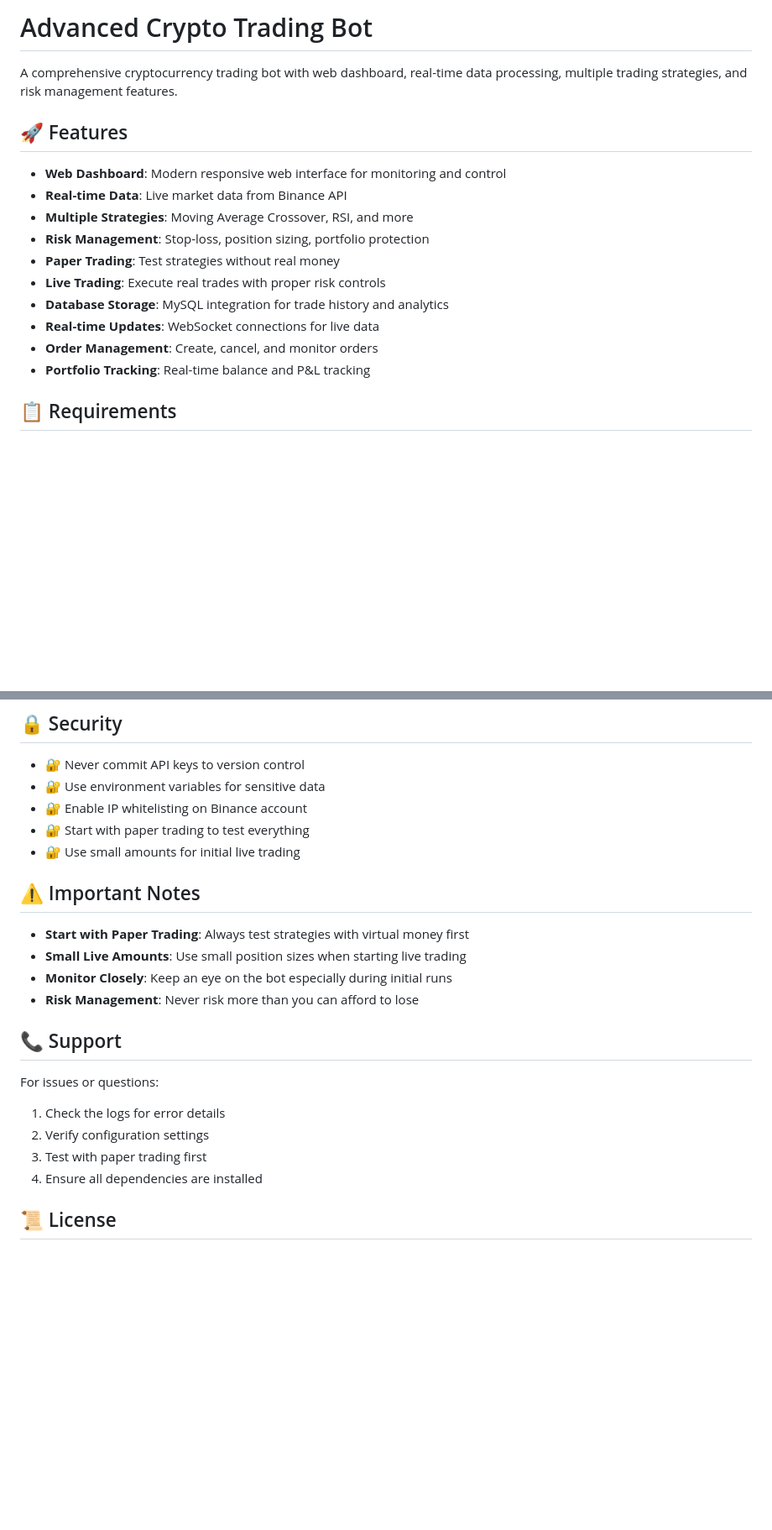
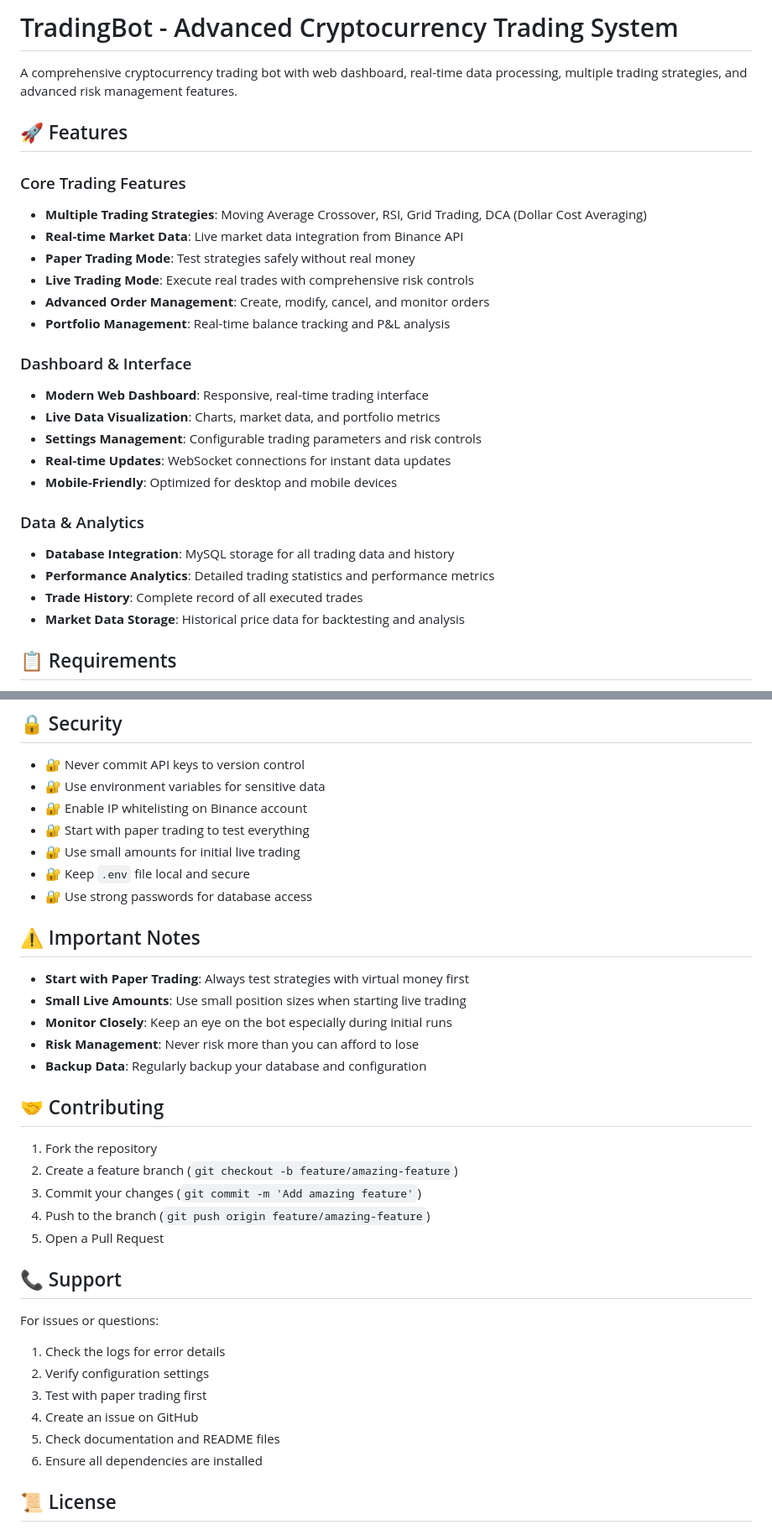
Before and after one commit to Varma0717/tradingbot, a Markdown page: README.md, 2 parts joined by grey strips. Shown at 84% size. Drawn GitHub-style; blank space fills up the shorter version.

```diff
--- a/README.md
+++ b/README.md
@@ -1,19 +1,29 @@
-# Advanced Crypto Trading Bot
+# TradingBot - Advanced Cryptocurrency Trading System
 
-A comprehensive cryptocurrency trading bot with web dashboard, real-time data processing, multiple trading strategies, and risk management features.
+A comprehensive cryptocurrency trading bot with web dashboard, real-time data processing, multiple trading strategies, and advanced risk management features.
 
 ## 🚀 Features
 
-- **Web Dashboard**: Modern responsive web interface for monitoring and control
-- **Real-time Data**: Live market data from Binance API
-- **Multiple Strategies**: Moving Average Crossover, RSI, and more
-- **Risk Management**: Stop-loss, position sizing, portfolio protection
-- **Paper Trading**: Test strategies without real money
-- **Live Trading**: Execute real trades with proper risk controls
-- **Database Storage**: MySQL integration for trade history and analytics
-- **Real-time Updates**: WebSocket connections for live data
-- **Order Management**: Create, cancel, and monitor orders
-- **Portfolio Tracking**: Real-time balance and P&L tracking
+### Core Trading Features
+- **Multiple Trading Strategies**: Moving Average Crossover, RSI, Grid Trading, DCA (Dollar Cost Averaging)
+- **Real-time Market Data**: Live market data integration from Binance API
+- **Paper Trading Mode**: Test strategies safely without real money
+- **Live Trading Mode**: Execute real trades with comprehensive risk controls
+- **Advanced Order Management**: Create, modify, cancel, and monitor orders
+- **Portfolio Management**: Real-time balance tracking and P&L analysis
+
+### Dashboard & Interface
+- **Modern Web Dashboard**: Responsive, real-time trading interface
+- **Live Data Visualization**: Charts, market data, and portfolio metrics
+- **Settings Management**: Configurable trading parameters and risk controls
+- **Real-time Updates**: WebSocket connections for instant data updates
+- **Mobile-Friendly**: Optimized for desktop and mobile devices
+
+### Data & Analytics
+- **Database Integration**: MySQL storage for all trading data and history
+- **Performance Analytics**: Detailed trading statistics and performance metrics
+- **Trade History**: Complete record of all executed trades
+- **Market Data Storage**: Historical price data for backtesting and analysis
 
 ## 📋 Requirements
 
@@ -193,6 +250,8 @@ src/
 - 🔐 Enable IP whitelisting on Binance account
 - 🔐 Start with paper trading to test everything
 - 🔐 Use small amounts for initial live trading
+- 🔐 Keep `.env` file local and secure
+- 🔐 Use strong passwords for database access
 
 ## ⚠️ Important Notes
 
@@ -200,6 +259,15 @@ src/
 - **Small Live Amounts**: Use small position sizes when starting live trading
 - **Monitor Closely**: Keep an eye on the bot especially during initial runs
 - **Risk Management**: Never risk more than you can afford to lose
+- **Backup Data**: Regularly backup your database and configuration
+
+## 🤝 Contributing
+
+1. Fork the repository
+2. Create a feature branch (`git checkout -b feature/amazing-feature`)
+3. Commit your changes (`git commit -m 'Add amazing feature'`)
+4. Push to the branch (`git push origin feature/amazing-feature`)
+5. Open a Pull Request
 
 ## 📞 Support
 
@@ -207,6 +275,8 @@ For issues or questions:
 1. Check the logs for error details
 2. Verify configuration settings
 3. Test with paper trading first
+4. Create an issue on GitHub
+5. Check documentation and README files
 4. Ensure all dependencies are installed
 
 ## 📜 License
```
Also changed, not shown: other parts of README.md (+47 -0 lines).
